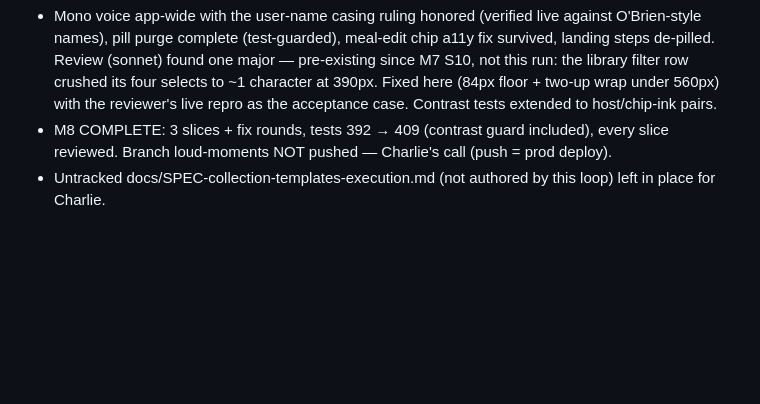
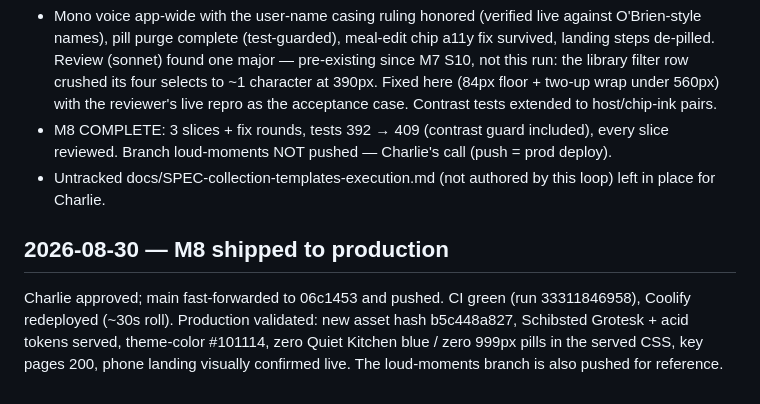
Before and after one commit to vectorlanelabs/samepage, a Markdown page: docs/DEVLOG.md, the part around the change. Drawn GitHub-style; blank space fills up the shorter version.

Commit message:
docs: M8 shipped — deploy validated
Co-Authored-By: Claude Fable 5 <noreply@anthropic.com>

```diff
--- a/docs/DEVLOG.md
+++ b/docs/DEVLOG.md
@@ -1065,3 +1065,11 @@ account exists in prod by design).
   slice reviewed. Branch loud-moments NOT pushed — Charlie's call (push = prod deploy).
 - Untracked docs/SPEC-collection-templates-execution.md (not authored by this loop) left
   in place for Charlie.
+
+## 2026-08-30 — M8 shipped to production
+
+Charlie approved; main fast-forwarded to 06c1453 and pushed. CI green (run 33311846958),
+Coolify redeployed (~30s roll). Production validated: new asset hash b5c448a827, Schibsted
+Grotesk + acid tokens served, theme-color #101114, zero Quiet Kitchen blue / zero 999px
+pills in the served CSS, key pages 200, phone landing visually confirmed live. The
+loud-moments branch is also pushed for reference.
```
